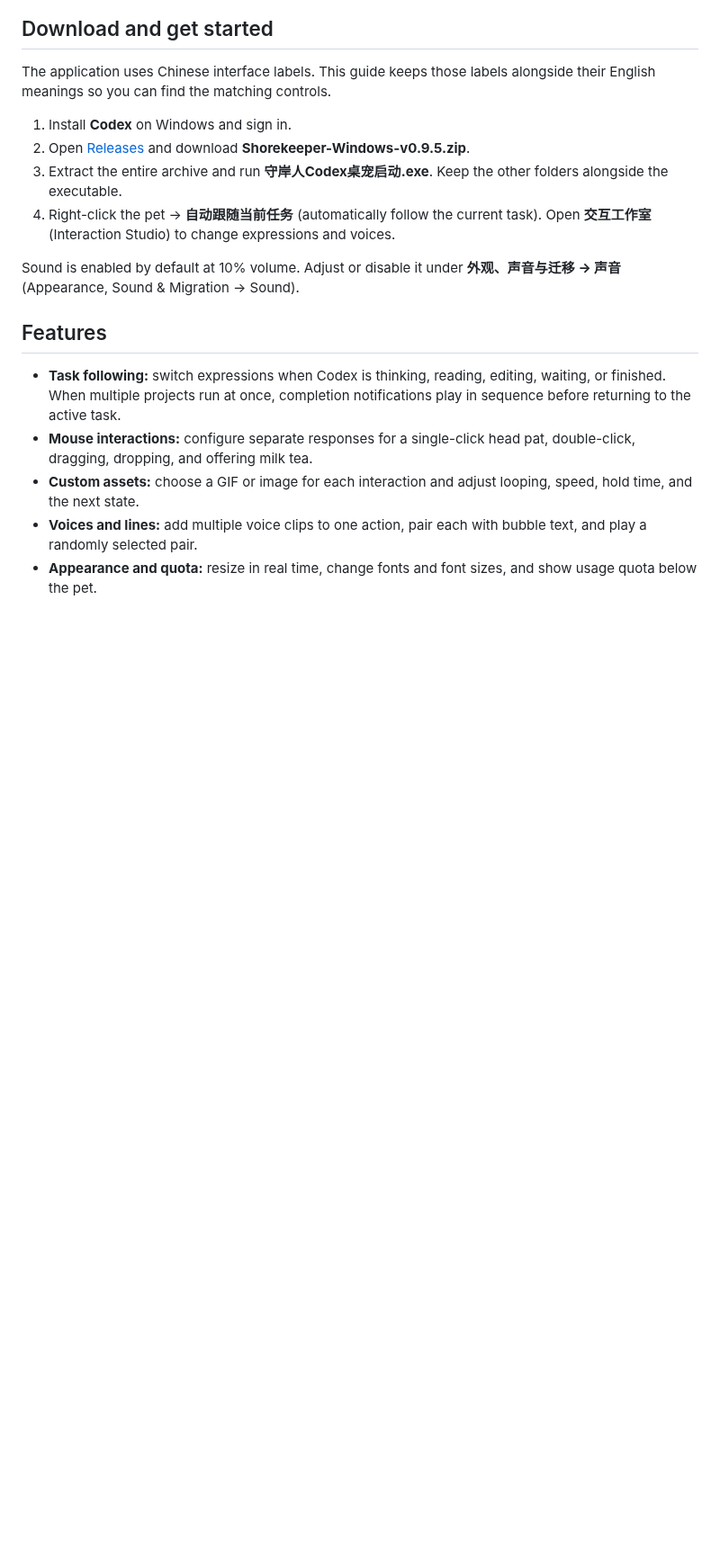
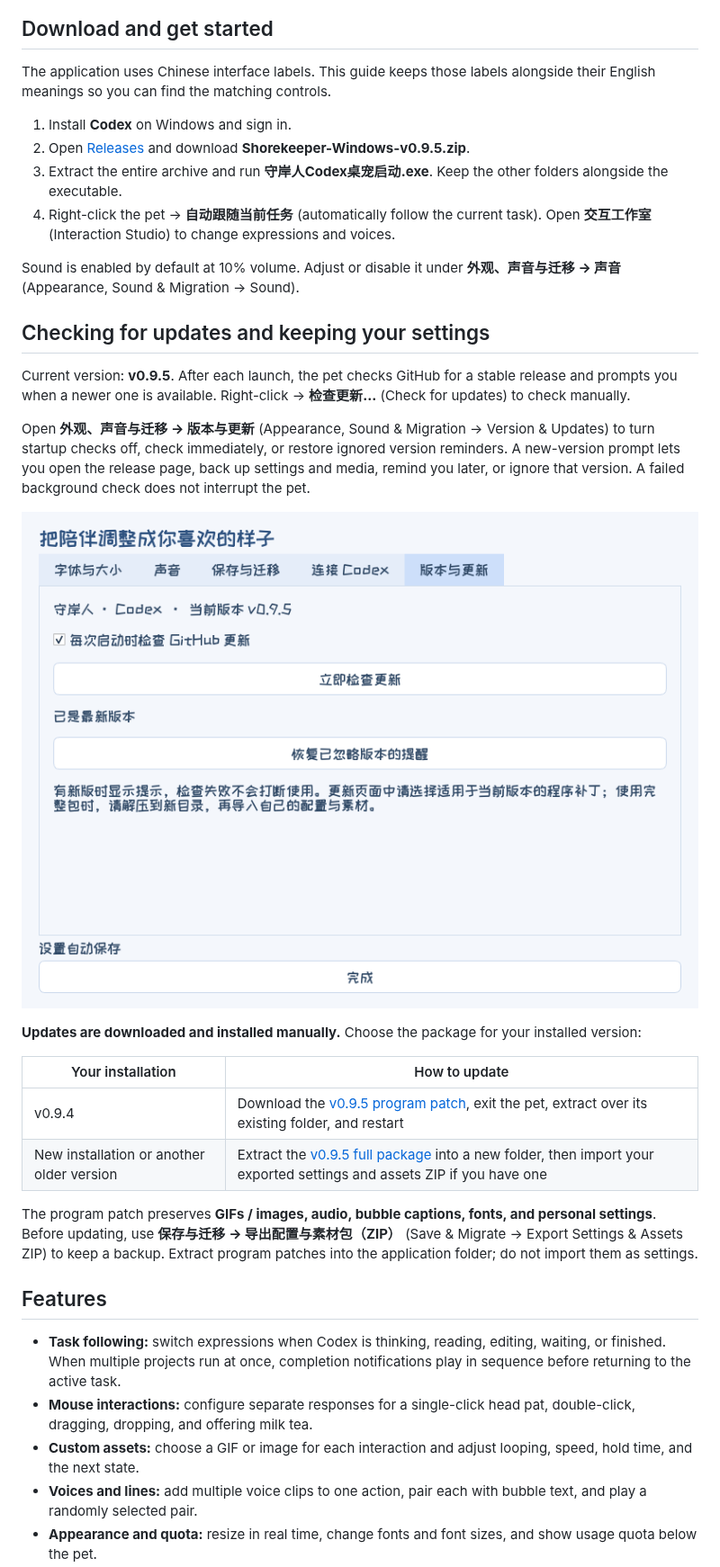
Before and after one commit to Doya16/shorekeeper-codex-pet, a Markdown page: README.en.md, the part around one of its changes. Shown at 90% size. Rendered like a GitHub page; pictures changed too: docs/demo/update-settings.png (added); blank space fills up the shorter version.

```diff
--- a/README.en.md
+++ b/README.en.md
@@ -46,6 +50,23 @@ The application uses Chinese interface labels. This guide keeps those labels alo
 
 Sound is enabled by default at 10% volume. Adjust or disable it under **外观、声音与迁移 → 声音** (Appearance, Sound & Migration → Sound).
 
+## Checking for updates and keeping your settings
+
+Current version: **v0.9.5**. After each launch, the pet checks GitHub for a stable release and prompts you when a newer one is available. Right-click → **检查更新…** (Check for updates) to check manually.
+
+Open **外观、声音与迁移 → 版本与更新** (Appearance, Sound & Migration → Version & Updates) to turn startup checks off, check immediately, or restore ignored version reminders. A new-version prompt lets you open the release page, back up settings and media, remind you later, or ignore that version. A failed background check does not interrupt the pet.
+
+![Version and update settings](docs/demo/update-settings.png)
+
+**Updates are downloaded and installed manually.** Choose the package for your installed version:
+
+| Your installation | How to update |
+| --- | --- |
+| v0.9.4 | Download the [v0.9.5 program patch](https://github.com/Doya16/shorekeeper-codex-pet/releases/download/v0.9.5/Shorekeeper-Update-Check-Patch-v0.9.5.zip), exit the pet, extract over its existing folder, and restart |
+| New installation or another older version | Extract the [v0.9.5 full package](https://github.com/Doya16/shorekeeper-codex-pet/releases/download/v0.9.5/Shorekeeper-Windows-v0.9.5.zip) into a new folder, then import your exported settings and assets ZIP if you have one |
+
+The program patch preserves **GIFs / images, audio, bubble captions, fonts, and personal settings**. Before updating, use **保存与迁移 → 导出配置与素材包（ZIP）** (Save & Migrate → Export Settings & Assets ZIP) to keep a backup. Extract program patches into the application folder; do not import them as settings.
+
 ## Features
 
 - **Task following:** switch expressions when Codex is thinking, reading, editing, waiting, or finished. When multiple projects run at once, completion notifications play in sequence before returning to the active task.
```
Also changed, not shown: other parts of README.en.md (+11 -10 lines), README.md (+27 -9 lines), docs/USAGE.md (+12 -0 lines), docs/social/cover-4x3.jpg (added), docs/social/cover-landscape.jpg, docs/social/cover-portrait.jpg.
